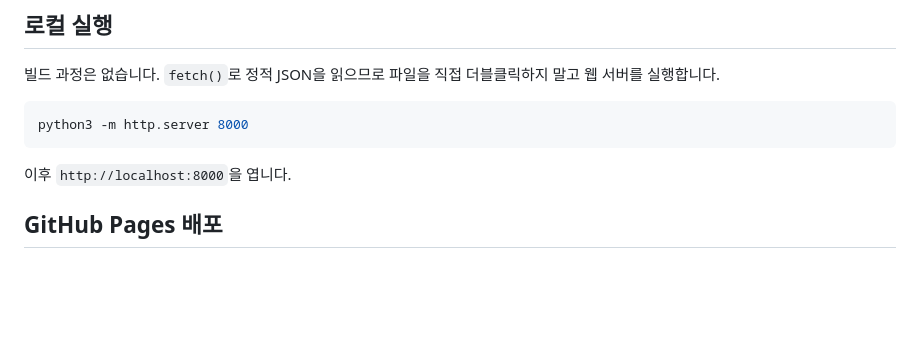
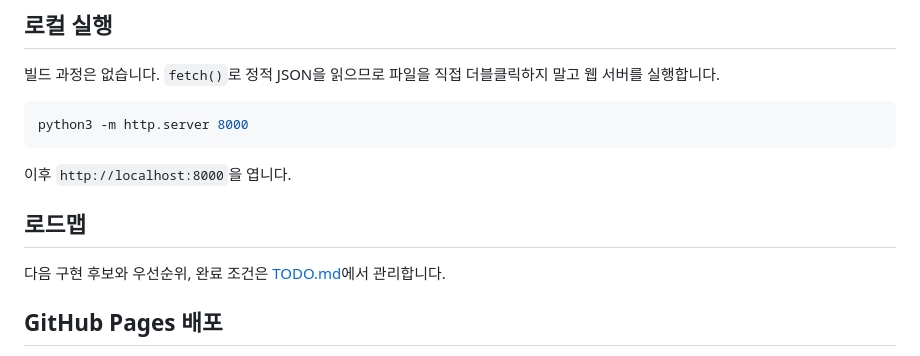
Before and after one commit to jimyeong-han/go-valuedex, a Markdown page: README.md, the part around the change. Drawn GitHub-style; blank space fills up the shorter version.

````diff
--- a/README.md
+++ b/README.md
@@ -24,6 +24,10 @@ python3 -m http.server 8000
 ```
 
 이후 `http://localhost:8000`을 엽니다.
+
+## 로드맵
+
+다음 구현 후보와 우선순위, 완료 조건은 [TODO.md](TODO.md)에서 관리합니다.
 
 ## GitHub Pages 배포
 
````
Also changed, not shown: TODO.md (added, +224 -0 lines).
